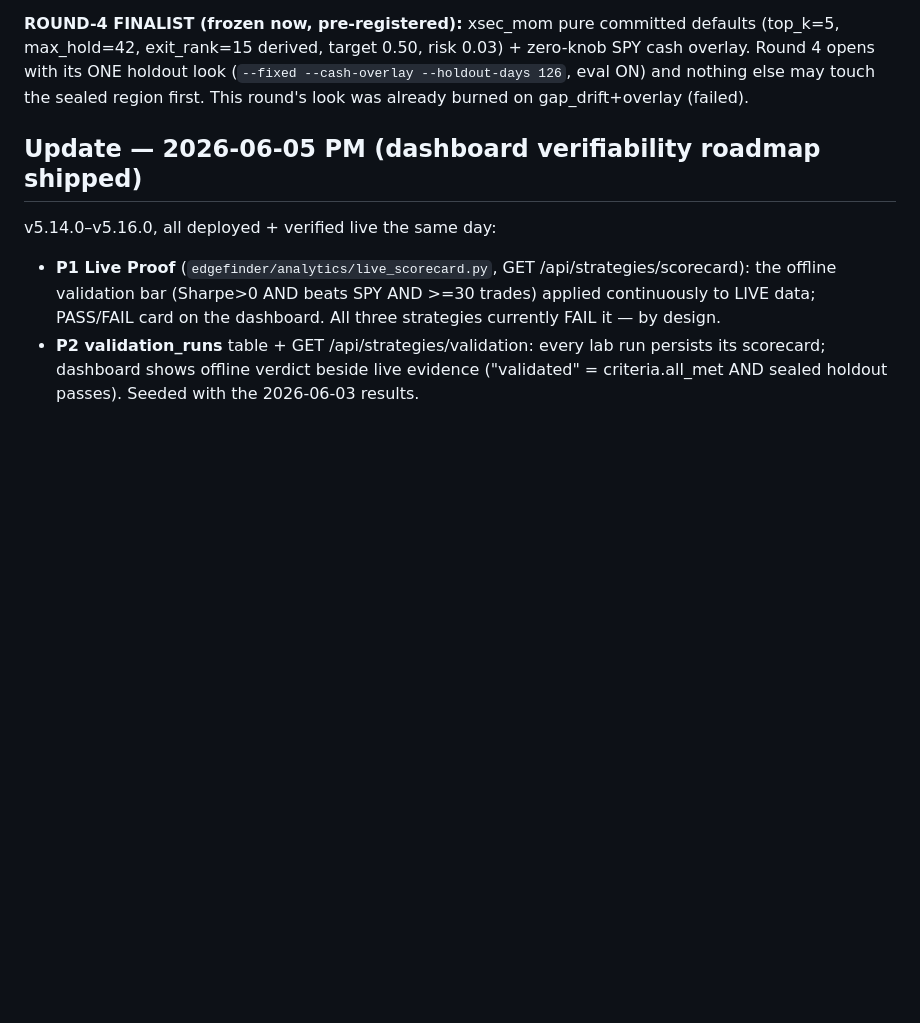
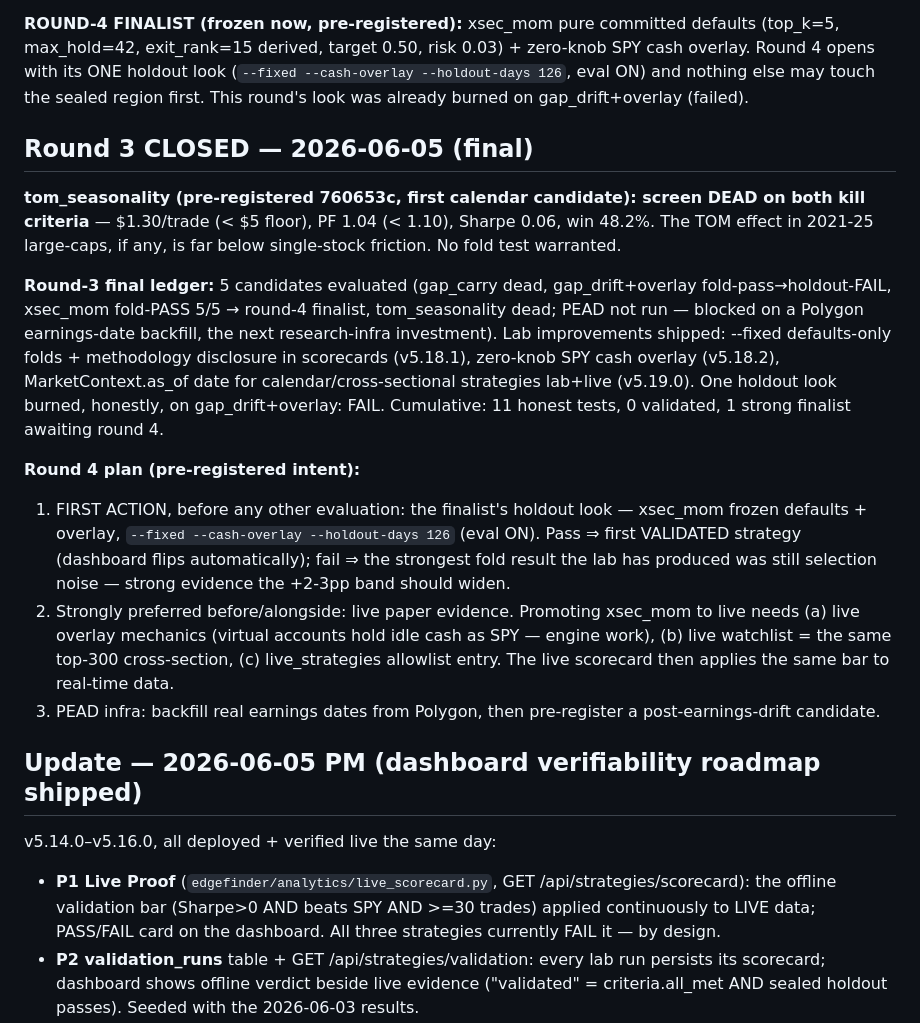
Before and after one commit to OSGTax/edgefinder, a Markdown page: HANDOFF.md, the part around the change. Drawn GitHub-style; blank space fills up the shorter version.

Commit message:
[research] HANDOFF: Round 3 CLOSED — tom_seasonality dead on kill criteria; xsec_mom+overlay stands as round-4 finalist; round-4 plan pre-registered
Co-Authored-By: Claude Opus 4.8 (1M context) <noreply@anthropic.com>

```diff
--- a/HANDOFF.md
+++ b/HANDOFF.md
@@ -292,6 +292,39 @@ holdout look (`--fixed --cash-overlay --holdout-days 126`, eval ON) and
 nothing else may touch the sealed region first. This round's look was
 already burned on gap_drift+overlay (failed).
 
+## Round 3 CLOSED — 2026-06-05 (final)
+
+**tom_seasonality (pre-registered 760653c, first calendar candidate):
+screen DEAD on both kill criteria** — $1.30/trade (< $5 floor), PF 1.04
+(< 1.10), Sharpe 0.06, win 48.2%. The TOM effect in 2021-25 large-caps,
+if any, is far below single-stock friction. No fold test warranted.
+
+**Round-3 final ledger:** 5 candidates evaluated (gap_carry dead,
+gap_drift+overlay fold-pass→holdout-FAIL, xsec_mom fold-PASS 5/5 →
+round-4 finalist, tom_seasonality dead; PEAD not run — blocked on a
+Polygon earnings-date backfill, the next research-infra investment).
+Lab improvements shipped: --fixed defaults-only folds + methodology
+disclosure in scorecards (v5.18.1), zero-knob SPY cash overlay
+(v5.18.2), MarketContext.as_of date for calendar/cross-sectional
+strategies lab+live (v5.19.0). One holdout look burned, honestly, on
+gap_drift+overlay: FAIL. Cumulative: 11 honest tests, 0 validated, 1
+strong finalist awaiting round 4.
+
+**Round 4 plan (pre-registered intent):**
+1. FIRST ACTION, before any other evaluation: the finalist's holdout
+   look — xsec_mom frozen defaults + overlay,
+   `--fixed --cash-overlay --holdout-days 126` (eval ON). Pass ⇒ first
+   VALIDATED strategy (dashboard flips automatically); fail ⇒ the
+   strongest fold result the lab has produced was still selection noise
+   — strong evidence the +2-3pp band should widen.
+2. Strongly preferred before/alongside: live paper evidence. Promoting
+   xsec_mom to live needs (a) live overlay mechanics (virtual accounts
+   hold idle cash as SPY — engine work), (b) live watchlist = the same
+   top-300 cross-section, (c) live_strategies allowlist entry. The live
+   scorecard then applies the same bar to real-time data.
+3. PEAD infra: backfill real earnings dates from Polygon, then
+   pre-register a post-earnings-drift candidate.
+
 ## Update — 2026-06-05 PM (dashboard verifiability roadmap shipped)
 
 v5.14.0–v5.16.0, all deployed + verified live the same day:
```
